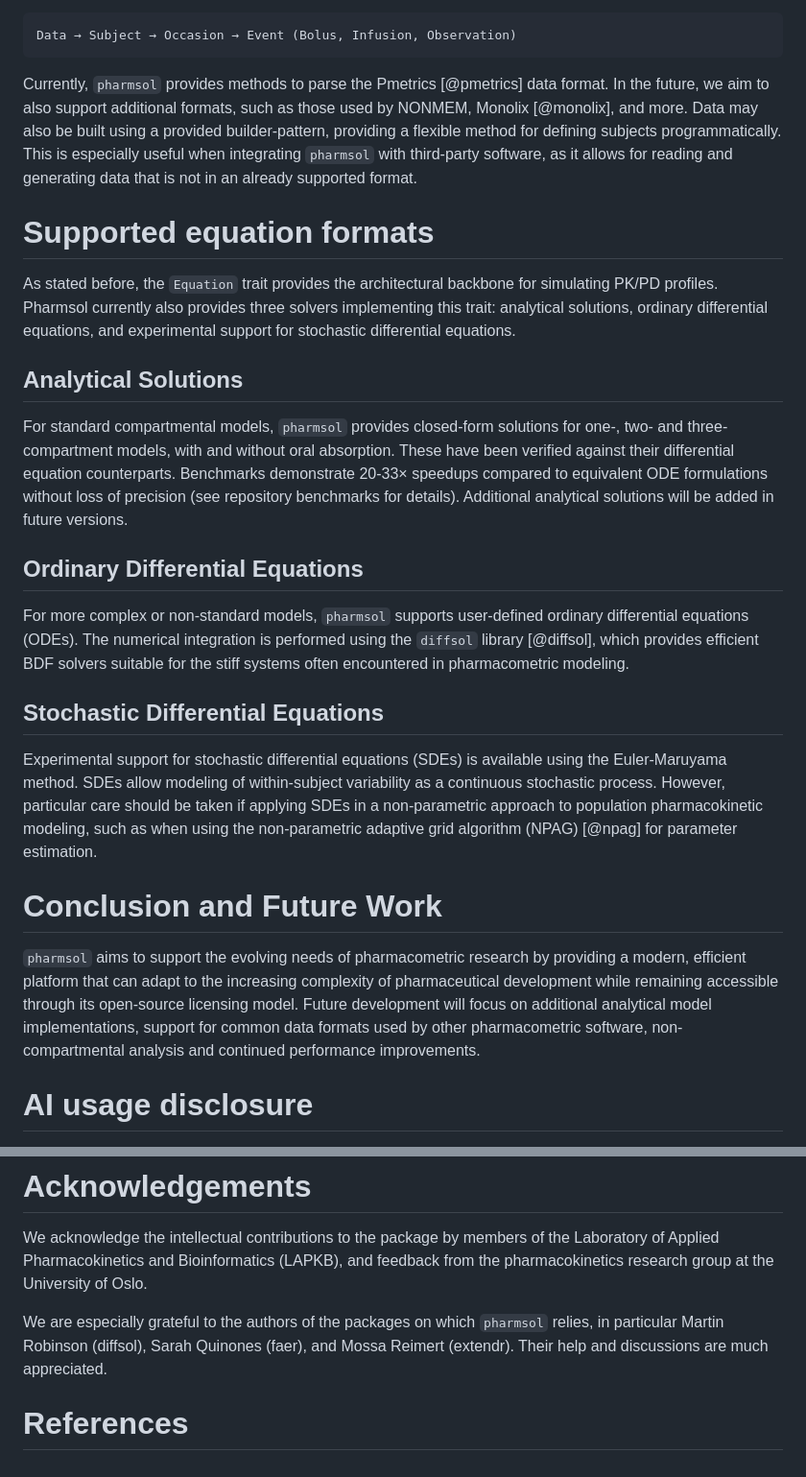
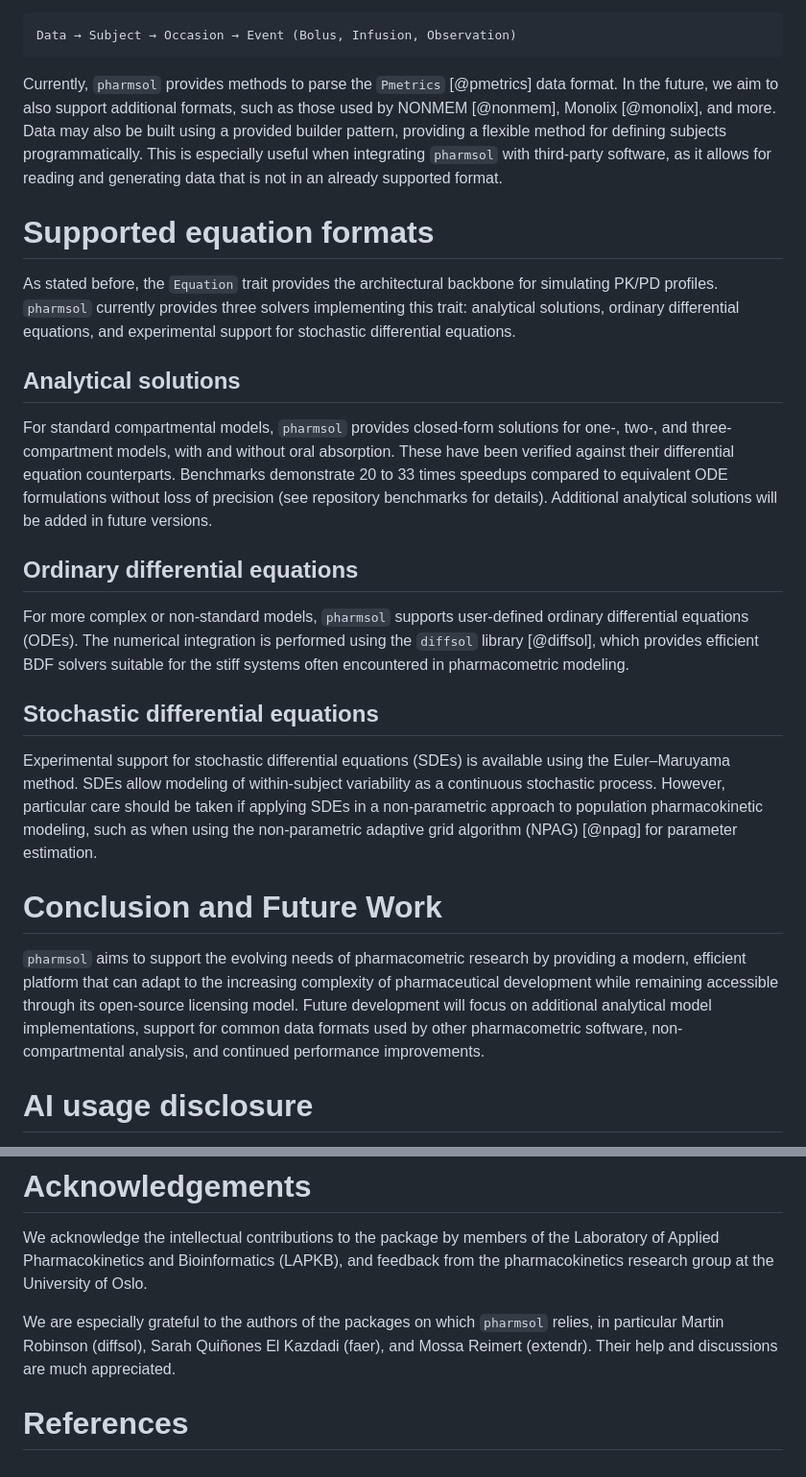
Before and after one commit to LAPKB/pharmsol, a Markdown page: joss/paper.md, 2 parts joined by grey strips. Shown at 96% size. Drawn GitHub-style.

````diff
--- a/joss/paper.md
+++ b/joss/paper.md
@@ -69,27 +69,27 @@ By utilizing the SDE solver in `pharmsol`, our research group is currently inves
 Data → Subject → Occasion → Event (Bolus, Infusion, Observation)
 ```
 
-Currently, `pharmsol` provides methods to parse the Pmetrics [@pmetrics] data format. In the future, we aim to also support additional formats, such as those used by NONMEM, Monolix [@monolix], and more. Data may also be built using a provided builder-pattern, providing a flexible method for defining subjects programmatically. This is especially useful when integrating `pharmsol` with third-party software, as it allows for reading and generating data that is not in an already supported format.
+Currently, `pharmsol` provides methods to parse the `Pmetrics` [@pmetrics] data format. In the future, we aim to also support additional formats, such as those used by NONMEM [@nonmem], Monolix [@monolix], and more. Data may also be built using a provided builder pattern, providing a flexible method for defining subjects programmatically. This is especially useful when integrating `pharmsol` with third-party software, as it allows for reading and generating data that is not in an already supported format.
 
 # Supported equation formats
 
-As stated before, the `Equation` trait provides the architectural backbone for simulating PK/PD profiles. Pharmsol currently also provides three solvers implementing this trait: analytical solutions, ordinary differential equations, and experimental support for stochastic differential equations.
+As stated before, the `Equation` trait provides the architectural backbone for simulating PK/PD profiles. `pharmsol` currently provides three solvers implementing this trait: analytical solutions, ordinary differential equations, and experimental support for stochastic differential equations.
 
-## Analytical Solutions
+## Analytical solutions
 
-For standard compartmental models, `pharmsol` provides closed-form solutions for one-, two- and three-compartment models, with and without oral absorption. These have been verified against their differential equation counterparts. Benchmarks demonstrate 20-33× speedups compared to equivalent ODE formulations without loss of precision (see repository benchmarks for details). Additional analytical solutions will be added in future versions.
+For standard compartmental models, `pharmsol` provides closed-form solutions for one-, two-, and three-compartment models, with and without oral absorption. These have been verified against their differential equation counterparts. Benchmarks demonstrate 20 to 33 times speedups compared to equivalent ODE formulations without loss of precision (see repository benchmarks for details). Additional analytical solutions will be added in future versions.
 
-## Ordinary Differential Equations
+## Ordinary differential equations
 
 For more complex or non-standard models, `pharmsol` supports user-defined ordinary differential equations (ODEs). The numerical integration is performed using the `diffsol` library [@diffsol], which provides efficient BDF solvers suitable for the stiff systems often encountered in pharmacometric modeling.
 
-## Stochastic Differential Equations
+## Stochastic differential equations
 
-Experimental support for stochastic differential equations (SDEs) is available using the Euler-Maruyama method. SDEs allow modeling of within-subject variability as a continuous stochastic process. However, particular care should be taken if applying SDEs in a non-parametric approach to population pharmacokinetic modeling, such as when using the non-parametric adaptive grid algorithm (NPAG) [@npag] for parameter estimation.
+Experimental support for stochastic differential equations (SDEs) is available using the Euler–Maruyama method. SDEs allow modeling of within-subject variability as a continuous stochastic process. However, particular care should be taken if applying SDEs in a non-parametric approach to population pharmacokinetic modeling, such as when using the non-parametric adaptive grid algorithm (NPAG) [@npag] for parameter estimation.
 
 # Conclusion and Future Work
 
-`pharmsol` aims to support the evolving needs of pharmacometric research by providing a modern, efficient platform that can adapt to the increasing complexity of pharmaceutical development while remaining accessible through its open-source licensing model. Future development will focus on additional analytical model implementations, support for common data formats used by other pharmacometric software, non-compartmental analysis and continued performance improvements.
+`pharmsol` aims to support the evolving needs of pharmacometric research by providing a modern, efficient platform that can adapt to the increasing complexity of pharmaceutical development while remaining accessible through its open-source licensing model. Future development will focus on additional analytical model implementations, support for common data formats used by other pharmacometric software, non-compartmental analysis, and continued performance improvements.
 
 # AI usage disclosure
 
@@ -99,6 +99,6 @@ The authors declare that generative AI has been used during software development
 
 We acknowledge the intellectual contributions to the package by members of the Laboratory of Applied Pharmacokinetics and Bioinformatics (LAPKB), and feedback from the pharmacokinetics research group at the University of Oslo.
 
-We are especially grateful to the authors of the packages on which `pharmsol` relies, in particular Martin Robinson (diffsol), Sarah Quinones (faer), and Mossa Reimert (extendr). Their help and discussions are much appreciated.
+We are especially grateful to the authors of the packages on which `pharmsol` relies, in particular Martin Robinson (diffsol), Sarah Quiñones El Kazdadi (faer), and Mossa Reimert (extendr). Their help and discussions are much appreciated.
 
 # References
````
Also changed, not shown: other parts of joss/paper.md (+8 -8 lines).
